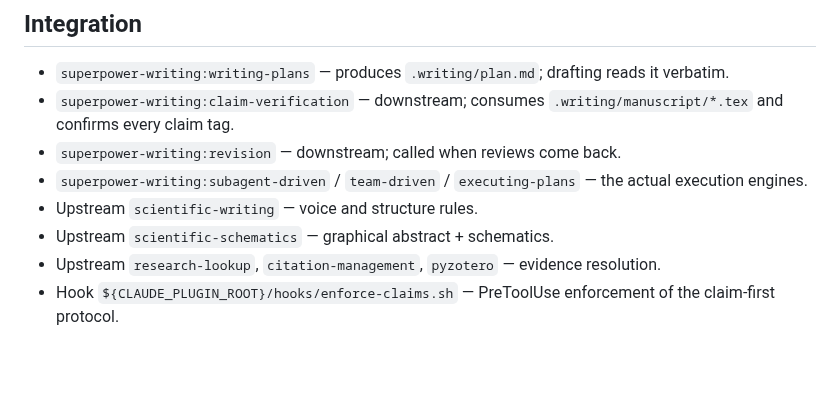
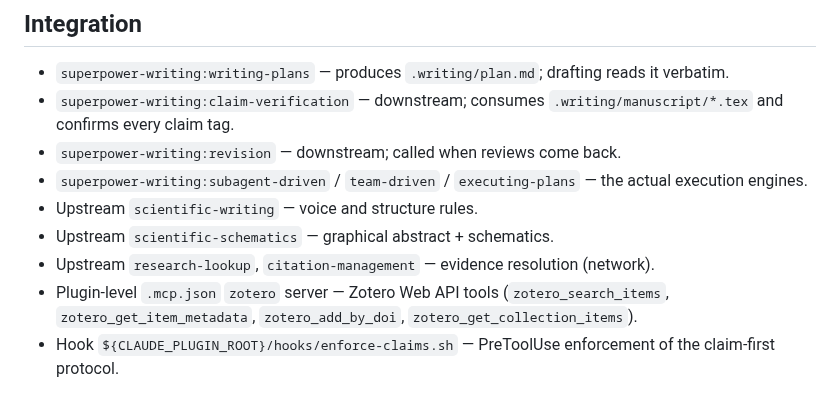
Before and after one commit to SipengXie2024/superpower-writing, a Markdown page: skills/drafting/SKILL.md, the part around the change. Rendered like a GitHub page; blank space fills up the shorter version.

Commit message:
feat(drafting): drive Zotero-first loop via zotero-mcp tools

```diff
--- a/skills/drafting/SKILL.md
+++ b/skills/drafting/SKILL.md
@@ -167,5 +167,6 @@ The Zotero-first / network-fallback / optional auto-push flow is fully specified
 - `superpower-writing:subagent-driven` / `team-driven` / `executing-plans` — the actual execution engines.
 - Upstream `scientific-writing` — voice and structure rules.
 - Upstream `scientific-schematics` — graphical abstract + schematics.
-- Upstream `research-lookup`, `citation-management`, `pyzotero` — evidence resolution.
+- Upstream `research-lookup`, `citation-management` — evidence resolution (network).
+- Plugin-level `.mcp.json` `zotero` server — Zotero Web API tools (`zotero_search_items`, `zotero_get_item_metadata`, `zotero_add_by_doi`, `zotero_get_collection_items`).
 - Hook `${CLAUDE_PLUGIN_ROOT}/hooks/enforce-claims.sh` — PreToolUse enforcement of the claim-first protocol.
```
Also changed, not shown: 1 other file.
